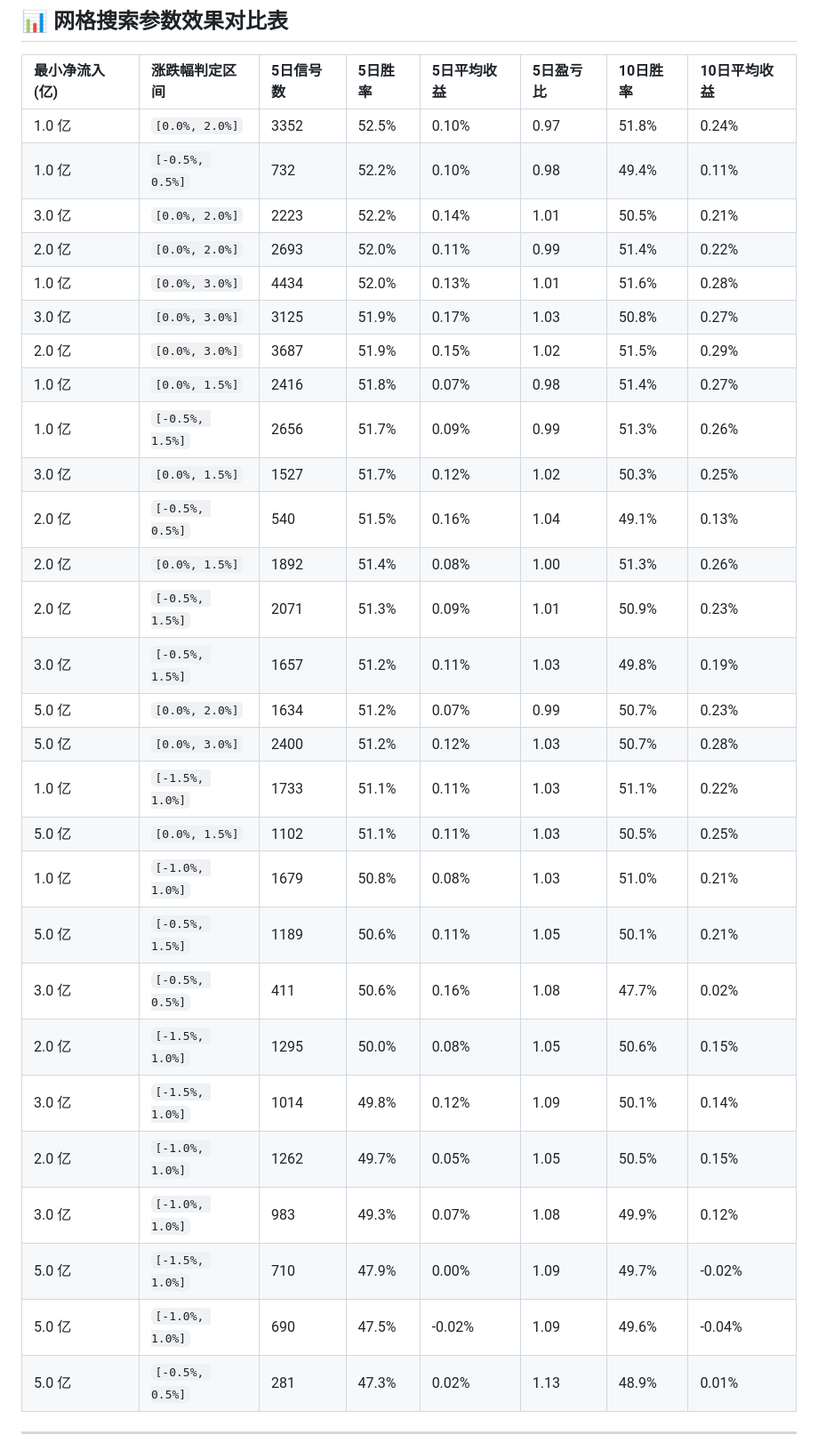
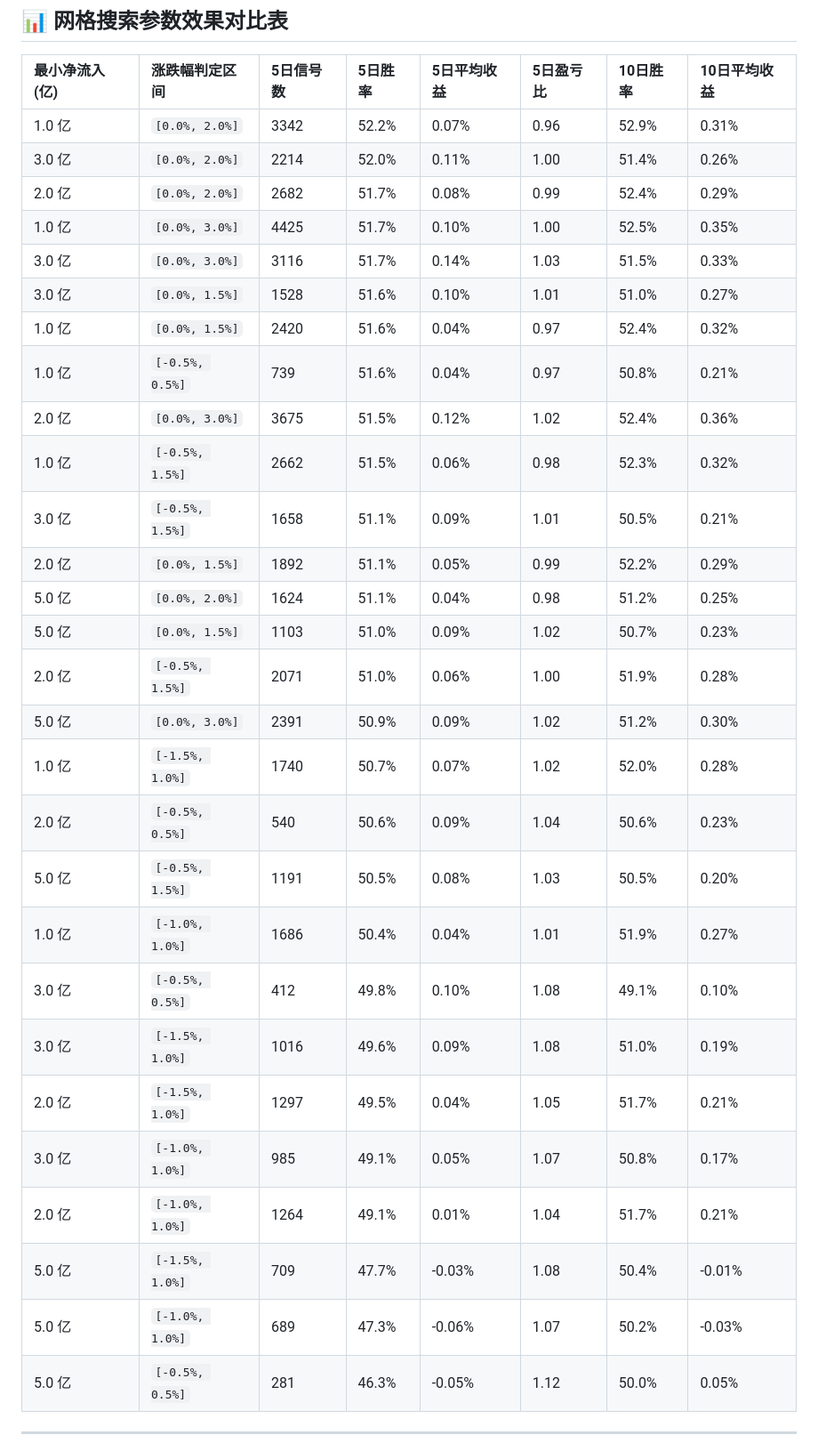
Before and after one commit to zengbin93/recap-agent, a Markdown page: backtest-report.md, the part around one of its changes. Shown at 89% size. Rendered like a GitHub page.

Commit message:
deploy: e266f358f211592b7098a83646a26ce275bfafe0

```diff
--- a/backtest-report.md
+++ b/backtest-report.md
@@ -20,33 +20,33 @@
 
 | 最小净流入 (亿) | 涨跌幅判定区间 | 5日信号数 | 5日胜率 | 5日平均收益 | 5日盈亏比 | 10日胜率 | 10日平均收益 |
 | :--- | :--- | :--- | :--- | :--- | :--- | :--- | :--- |
-| 1.0 亿 | `[0.0%, 2.0%]` | 3352 | 52.5% | 0.10% | 0.97 | 51.8% | 0.24% |
-| 1.0 亿 | `[-0.5%, 0.5%]` | 732 | 52.2% | 0.10% | 0.98 | 49.4% | 0.11% |
-| 3.0 亿 | `[0.0%, 2.0%]` | 2223 | 52.2% | 0.14% | 1.01 | 50.5% | 0.21% |
-| 2.0 亿 | `[0.0%, 2.0%]` | 2693 | 52.0% | 0.11% | 0.99 | 51.4% | 0.22% |
-| 1.0 亿 | `[0.0%, 3.0%]` | 4434 | 52.0% | 0.13% | 1.01 | 51.6% | 0.28% |
-| 3.0 亿 | `[0.0%, 3.0%]` | 3125 | 51.9% | 0.17% | 1.03 | 50.8% | 0.27% |
-| 2.0 亿 | `[0.0%, 3.0%]` | 3687 | 51.9% | 0.15% | 1.02 | 51.5% | 0.29% |
-| 1.0 亿 | `[0.0%, 1.5%]` | 2416 | 51.8% | 0.07% | 0.98 | 51.4% | 0.27% |
-| 1.0 亿 | `[-0.5%, 1.5%]` | 2656 | 51.7% | 0.09% | 0.99 | 51.3% | 0.26% |
-| 3.0 亿 | `[0.0%, 1.5%]` | 1527 | 51.7% | 0.12% | 1.02 | 50.3% | 0.25% |
-| 2.0 亿 | `[-0.5%, 0.5%]` | 540 | 51.5% | 0.16% | 1.04 | 49.1% | 0.13% |
-| 2.0 亿 | `[0.0%, 1.5%]` | 1892 | 51.4% | 0.08% | 1.00 | 51.3% | 0.26% |
-| 2.0 亿 | `[-0.5%, 1.5%]` | 2071 | 51.3% | 0.09% | 1.01 | 50.9% | 0.23% |
-| 3.0 亿 | `[-0.5%, 1.5%]` | 1657 | 51.2% | 0.11% | 1.03 | 49.8% | 0.19% |
-| 5.0 亿 | `[0.0%, 2.0%]` | 1634 | 51.2% | 0.07% | 0.99 | 50.7% | 0.23% |
-| 5.0 亿 | `[0.0%, 3.0%]` | 2400 | 51.2% | 0.12% | 1.03 | 50.7% | 0.28% |
-| 1.0 亿 | `[-1.5%, 1.0%]` | 1733 | 51.1% | 0.11% | 1.03 | 51.1% | 0.22% |
-| 5.0 亿 | `[0.0%, 1.5%]` | 1102 | 51.1% | 0.11% | 1.03 | 50.5% | 0.25% |
-| 1.0 亿 | `[-1.0%, 1.0%]` | 1679 | 50.8% | 0.08% | 1.03 | 51.0% | 0.21% |
-| 5.0 亿 | `[-0.5%, 1.5%]` | 1189 | 50.6% | 0.11% | 1.05 | 50.1% | 0.21% |
-| 3.0 亿 | `[-0.5%, 0.5%]` | 411 | 50.6% | 0.16% | 1.08 | 47.7% | 0.02% |
-| 2.0 亿 | `[-1.5%, 1.0%]` | 1295 | 50.0% | 0.08% | 1.05 | 50.6% | 0.15% |
-| 3.0 亿 | `[-1.5%, 1.0%]` | 1014 | 49.8% | 0.12% | 1.09 | 50.1% | 0.14% |
-| 2.0 亿 | `[-1.0%, 1.0%]` | 1262 | 49.7% | 0.05% | 1.05 | 50.5% | 0.15% |
-| 3.0 亿 | `[-1.0%, 1.0%]` | 983 | 49.3% | 0.07% | 1.08 | 49.9% | 0.12% |
-| 5.0 亿 | `[-1.5%, 1.0%]` | 710 | 47.9% | 0.00% | 1.09 | 49.7% | -0.02% |
-| 5.0 亿 | `[-1.0%, 1.0%]` | 690 | 47.5% | -0.02% | 1.09 | 49.6% | -0.04% |
-| 5.0 亿 | `[-0.5%, 0.5%]` | 281 | 47.3% | 0.02% | 1.13 | 48.9% | 0.01% |
+| 1.0 亿 | `[0.0%, 2.0%]` | 3342 | 52.2% | 0.07% | 0.96 | 52.9% | 0.31% |
+| 3.0 亿 | `[0.0%, 2.0%]` | 2214 | 52.0% | 0.11% | 1.00 | 51.4% | 0.26% |
+| 2.0 亿 | `[0.0%, 2.0%]` | 2682 | 51.7% | 0.08% | 0.99 | 52.4% | 0.29% |
+| 1.0 亿 | `[0.0%, 3.0%]` | 4425 | 51.7% | 0.10% | 1.00 | 52.5% | 0.35% |
+| 3.0 亿 | `[0.0%, 3.0%]` | 3116 | 51.7% | 0.14% | 1.03 | 51.5% | 0.33% |
+| 3.0 亿 | `[0.0%, 1.5%]` | 1528 | 51.6% | 0.10% | 1.01 | 51.0% | 0.27% |
+| 1.0 亿 | `[0.0%, 1.5%]` | 2420 | 51.6% | 0.04% | 0.97 | 52.4% | 0.32% |
+| 1.0 亿 | `[-0.5%, 0.5%]` | 739 | 51.6% | 0.04% | 0.97 | 50.8% | 0.21% |
+| 2.0 亿 | `[0.0%, 3.0%]` | 3675 | 51.5% | 0.12% | 1.02 | 52.4% | 0.36% |
+| 1.0 亿 | `[-0.5%, 1.5%]` | 2662 | 51.5% | 0.06% | 0.98 | 52.3% | 0.32% |
+| 3.0 亿 | `[-0.5%, 1.5%]` | 1658 | 51.1% | 0.09% | 1.01 | 50.5% | 0.21% |
+| 2.0 亿 | `[0.0%, 1.5%]` | 1892 | 51.1% | 0.05% | 0.99 | 52.2% | 0.29% |
+| 5.0 亿 | `[0.0%, 2.0%]` | 1624 | 51.1% | 0.04% | 0.98 | 51.2% | 0.25% |
+| 5.0 亿 | `[0.0%, 1.5%]` | 1103 | 51.0% | 0.09% | 1.02 | 50.7% | 0.23% |
+| 2.0 亿 | `[-0.5%, 1.5%]` | 2071 | 51.0% | 0.06% | 1.00 | 51.9% | 0.28% |
+| 5.0 亿 | `[0.0%, 3.0%]` | 2391 | 50.9% | 0.09% | 1.02 | 51.2% | 0.30% |
+| 1.0 亿 | `[-1.5%, 1.0%]` | 1740 | 50.7% | 0.07% | 1.02 | 52.0% | 0.28% |
+| 2.0 亿 | `[-0.5%, 0.5%]` | 540 | 50.6% | 0.09% | 1.04 | 50.6% | 0.23% |
+| 5.0 亿 | `[-0.5%, 1.5%]` | 1191 | 50.5% | 0.08% | 1.03 | 50.5% | 0.20% |
+| 1.0 亿 | `[-1.0%, 1.0%]` | 1686 | 50.4% | 0.04% | 1.01 | 51.9% | 0.27% |
+| 3.0 亿 | `[-0.5%, 0.5%]` | 412 | 49.8% | 0.10% | 1.08 | 49.1% | 0.10% |
+| 3.0 亿 | `[-1.5%, 1.0%]` | 1016 | 49.6% | 0.09% | 1.08 | 51.0% | 0.19% |
+| 2.0 亿 | `[-1.5%, 1.0%]` | 1297 | 49.5% | 0.04% | 1.05 | 51.7% | 0.21% |
+| 3.0 亿 | `[-1.0%, 1.0%]` | 985 | 49.1% | 0.05% | 1.07 | 50.8% | 0.17% |
+| 2.0 亿 | `[-1.0%, 1.0%]` | 1264 | 49.1% | 0.01% | 1.04 | 51.7% | 0.21% |
+| 5.0 亿 | `[-1.5%, 1.0%]` | 709 | 47.7% | -0.03% | 1.08 | 50.4% | -0.01% |
+| 5.0 亿 | `[-1.0%, 1.0%]` | 689 | 47.3% | -0.06% | 1.07 | 50.2% | -0.03% |
+| 5.0 亿 | `[-0.5%, 0.5%]` | 281 | 46.3% | -0.05% | 1.12 | 50.0% | 0.05% |
 
 ---
```
Also changed, not shown: other parts of backtest-report.md (+6 -6 lines).
